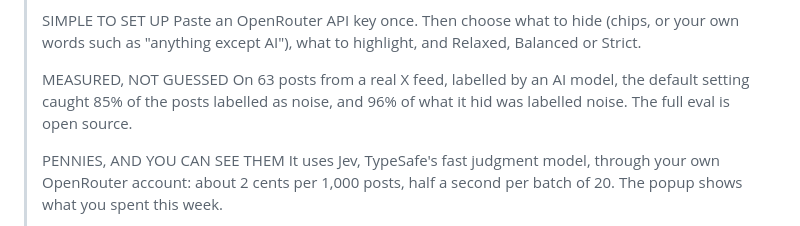
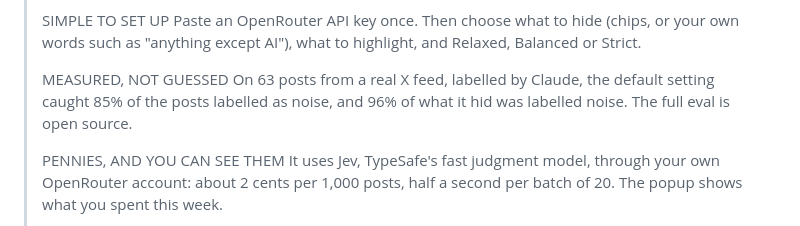
Before and after one commit to harish-anumula/signal-feed, a Markdown page: store/listing.md, the part around the change. GitHub-like rendering.

```diff
--- a/store/listing.md
+++ b/store/listing.md
@@ -31,7 +31,7 @@ Everything the developer dashboard asks for, in the order it asks. Upload `dist/
 > Paste an OpenRouter API key once. Then choose what to hide (chips, or your own words such as "anything except AI"), what to highlight, and Relaxed, Balanced or Strict.
 >
 > MEASURED, NOT GUESSED
-> On 63 posts from a real X feed, labelled by an AI model, the default setting caught 85% of the posts labelled as noise, and 96% of what it hid was labelled noise. The full eval is open source.
+> On 63 posts from a real X feed, labelled by Claude, the default setting caught 85% of the posts labelled as noise, and 96% of what it hid was labelled noise. The full eval is open source.
 >
 > PENNIES, AND YOU CAN SEE THEM
 > It uses Jev, TypeSafe's fast judgment model, through your own OpenRouter account: about 2 cents per 1,000 posts, half a second per batch of 20. The popup shows what you spent this week.
```
Also changed, not shown: README.md (+1 -1 lines), eval/README.md (+1 -1 lines).
